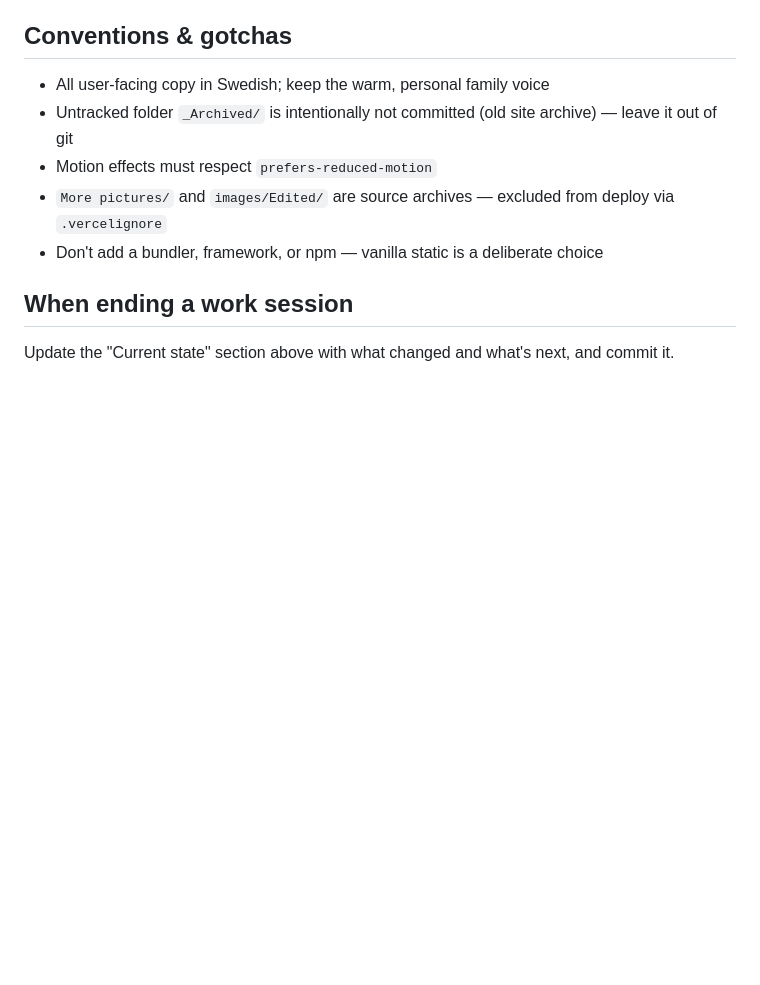
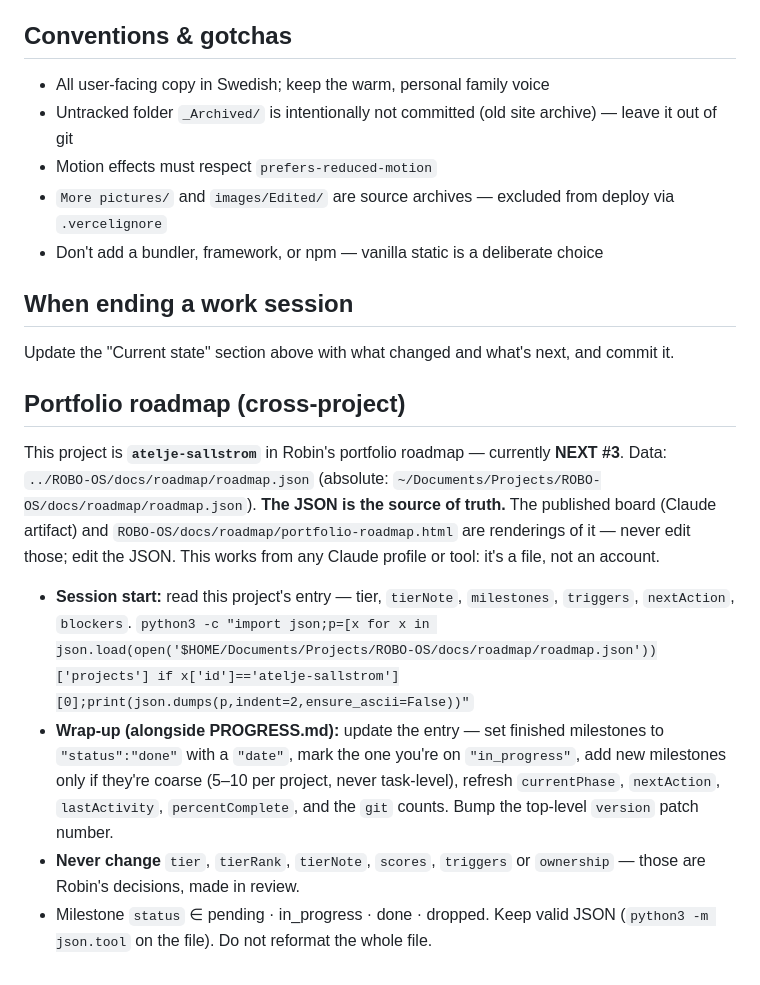
Before and after one commit to RobinSallstrom/atelje-sallstrom, a Markdown page: CLAUDE.md, the part around the change. Rendered like a GitHub page; blank space fills up the shorter version.

Commit message:
Add portfolio roadmap section to CLAUDE.md

```diff
--- a/CLAUDE.md
+++ b/CLAUDE.md
@@ -78,3 +78,19 @@ In flight / open items:
 ## When ending a work session
 
 Update the "Current state" section above with what changed and what's next, and commit it.
+
+## Portfolio roadmap (cross-project)
+
+This project is **`atelje-sallstrom`** in Robin's portfolio roadmap — currently **NEXT #3**.
+Data: `../ROBO-OS/docs/roadmap/roadmap.json` (absolute: `~/Documents/Projects/ROBO-OS/docs/roadmap/roadmap.json`).
+**The JSON is the source of truth.** The published board (Claude artifact) and
+`ROBO-OS/docs/roadmap/portfolio-roadmap.html` are renderings of it — never edit those; edit the JSON.
+This works from any Claude profile or tool: it's a file, not an account.
+
+- **Session start:** read this project's entry — tier, `tierNote`, `milestones`, `triggers`, `nextAction`, `blockers`.
+  `python3 -c "import json;p=[x for x in json.load(open('$HOME/Documents/Projects/ROBO-OS/docs/roadmap/roadmap.json'))['projects'] if x['id']=='atelje-sallstrom'][0];print(json.dumps(p,indent=2,ensure_ascii=False))"`
+- **Wrap-up (alongside PROGRESS.md):** update the entry — set finished milestones to `"status":"done"` with a `"date"`,
+  mark the one you're on `"in_progress"`, add new milestones only if they're coarse (5–10 per project, never task-level),
+  refresh `currentPhase`, `nextAction`, `lastActivity`, `percentComplete`, and the `git` counts. Bump the top-level `version` patch number.
+- **Never change** `tier`, `tierRank`, `tierNote`, `scores`, `triggers` or `ownership` — those are Robin's decisions, made in review.
+- Milestone `status` ∈ pending · in_progress · done · dropped. Keep valid JSON (`python3 -m json.tool` on the file). Do not reformat the whole file.
```
